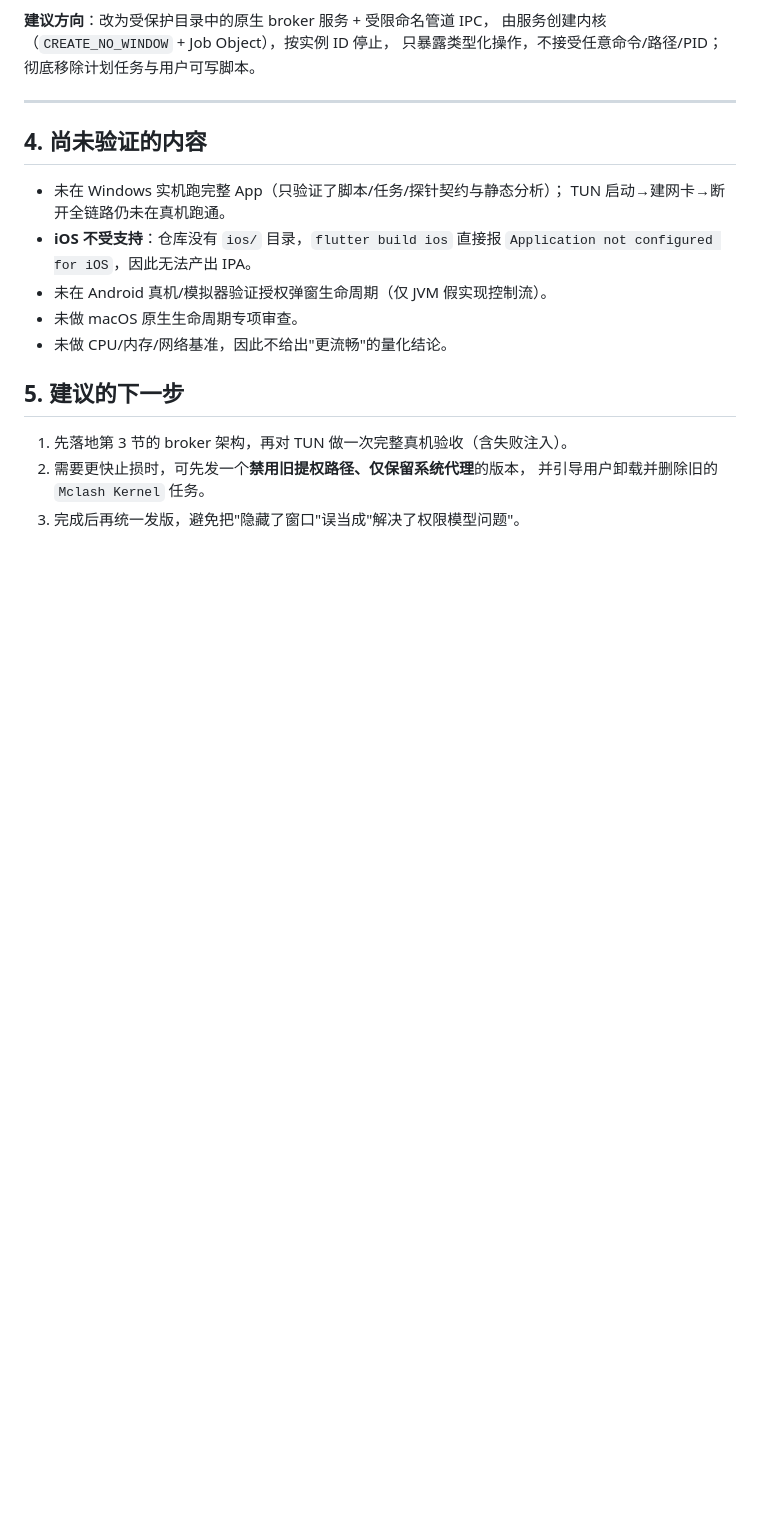
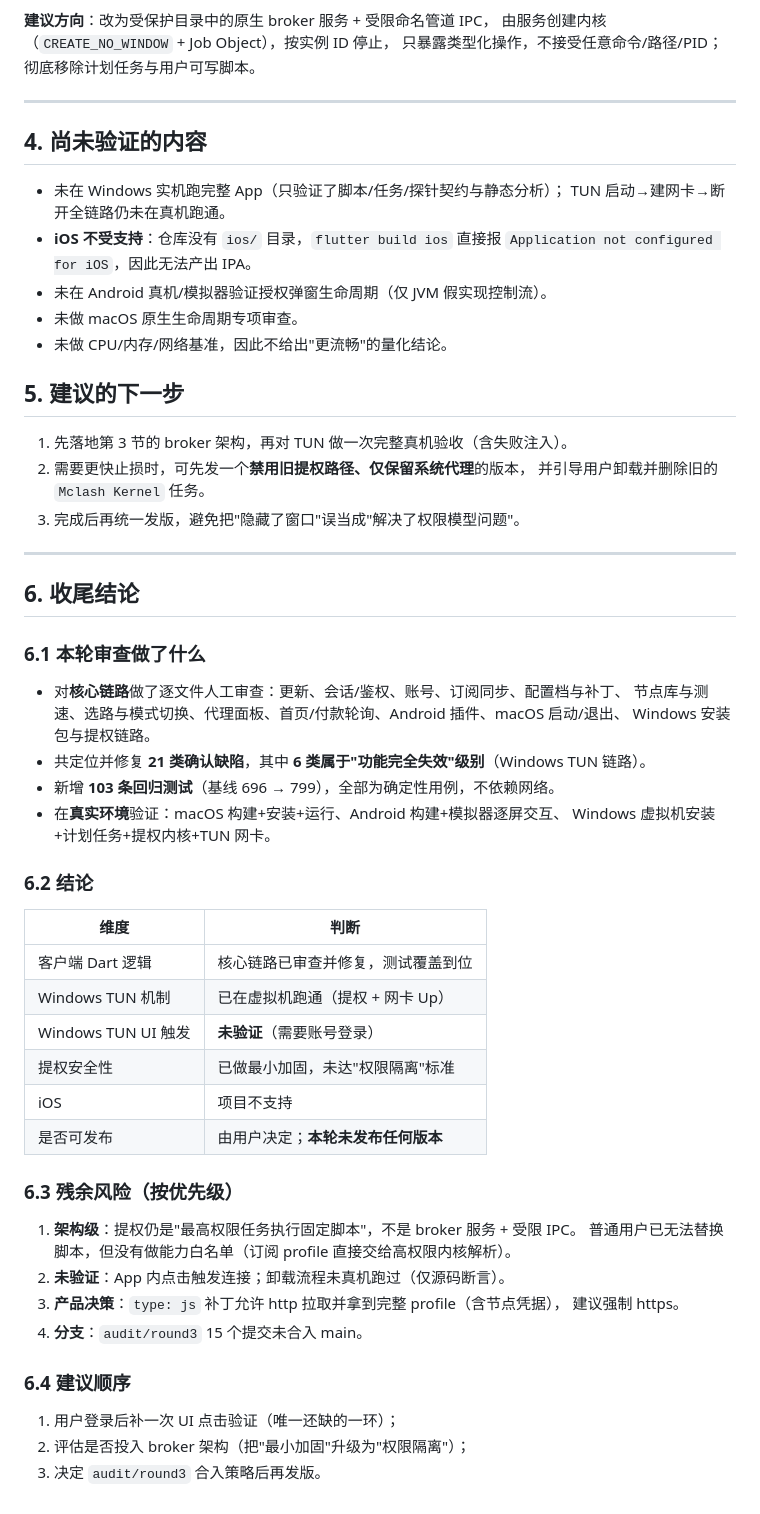
Before and after one commit to moneyfly004/Mclash, a Markdown page: docs/2026-11-04-code-audit-report.md, the part around one of its changes. Drawn GitHub-style; blank space fills up the shorter version.

Commit message:
docs: 补齐收尾结论（范围、结论、残余风险、建议顺序）

```diff
--- a/docs/2026-11-04-code-audit-report.md
+++ b/docs/2026-11-04-code-audit-report.md
@@ -364,3 +378,43 @@ schtasks 都试过）执行**均成功**，说明问题在 Inno 的 `Exec` 调
 2. 需要更快止损时，可先发一个**禁用旧提权路径、仅保留系统代理**的版本，
    并引导用户卸载并删除旧的 `Mclash Kernel` 任务。
 3. 完成后再统一发版，避免把"隐藏了窗口"误当成"解决了权限模型问题"。
+
+---
+
+## 6. 收尾结论
+
+### 6.1 本轮审查做了什么
+
+- 对**核心链路**做了逐文件人工审查：更新、会话/鉴权、账号、订阅同步、配置档与补丁、
+  节点库与测速、选路与模式切换、代理面板、首页/付款轮询、Android 插件、macOS 启动/退出、
+  Windows 安装包与提权链路。
+- 共定位并修复 **21 类确认缺陷**，其中 **6 类属于"功能完全失效"级别**（Windows TUN 链路）。
+- 新增 **103 条回归测试**（基线 696 → 799），全部为确定性用例，不依赖网络。
+- 在**真实环境**验证：macOS 构建+安装+运行、Android 构建+模拟器逐屏交互、
+  Windows 虚拟机安装+计划任务+提权内核+TUN 网卡。
+
+### 6.2 结论
+
+| 维度 | 判断 |
+|---|---|
+| 客户端 Dart 逻辑 | 核心链路已审查并修复，测试覆盖到位 |
+| Windows TUN 机制 | 已在虚拟机跑通（提权 + 网卡 Up） |
+| Windows TUN UI 触发 | **未验证**（需要账号登录） |
+| 提权安全性 | 已做最小加固，未达"权限隔离"标准 |
+| iOS | 项目不支持 |
+| 是否可发布 | 由用户决定；**本轮未发布任何版本** |
+
+### 6.3 残余风险（按优先级）
+
+1. **架构级**：提权仍是"最高权限任务执行固定脚本"，不是 broker 服务 + 受限 IPC。
+   普通用户已无法替换脚本，但没有做能力白名单（订阅 profile 直接交给高权限内核解析）。
+2. **未验证**：App 内点击触发连接；卸载流程未真机跑过（仅源码断言）。
+3. **产品决策**：`type: js` 补丁允许 http 拉取并拿到完整 profile（含节点凭据），
+   建议强制 https。
+4. **分支**：`audit/round3` 15 个提交未合入 main。
+
+### 6.4 建议顺序
+
+1. 用户登录后补一次 UI 点击验证（唯一还缺的一环）；
+2. 评估是否投入 broker 架构（把"最小加固"升级为"权限隔离"）；
+3. 决定 `audit/round3` 合入策略后再发版。
```
Also changed, not shown: other parts of docs/2026-11-04-code-audit-report.md (+15 -1 lines).
